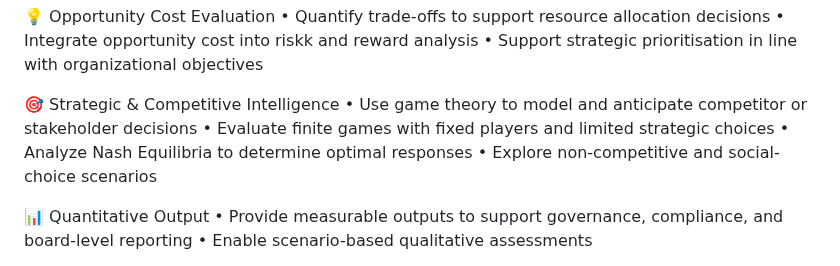
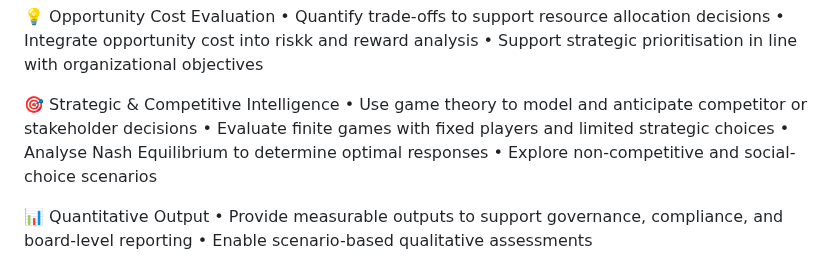
Before and after one commit to tkdevops-commit/riskwise, a Markdown page: README.md, the part around the change. GitHub-like rendering.

```diff
--- a/README.md
+++ b/README.md
@@ -30,7 +30,7 @@ Risk analysis tools and frameworks:
 🎯 Strategic & Competitive Intelligence
 	•	Use game theory to model and anticipate competitor or stakeholder decisions
 	•	Evaluate finite games with fixed players and limited strategic choices
-	•	Analyze Nash Equilibria to determine optimal responses
+	•	Analyse Nash Equilibrium to determine optimal responses
 	•	Explore non-competitive and social-choice scenarios
 
 📊 Quantitative Output
```
